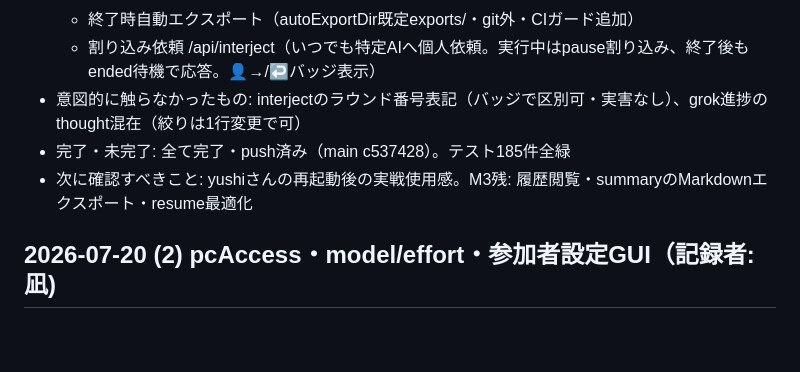
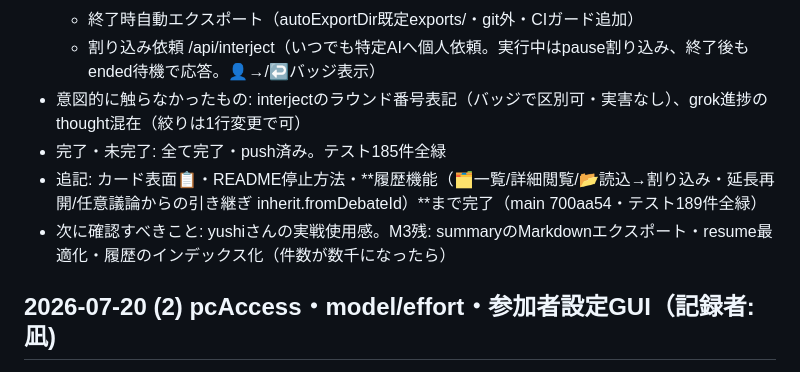
Before and after one commit to yushiesah7/debate-board, a Markdown page: progress/PROGRESS.md, the part around the change. GitHub-like rendering; blank space fills up the shorter version.

Commit message:
progress: 履歴機能完了を追記
Co-Authored-By: Claude Fable 5 <noreply@anthropic.com>

```diff
--- a/progress/PROGRESS.md
+++ b/progress/PROGRESS.md
@@ -12,8 +12,9 @@
   - 終了時自動エクスポート（autoExportDir既定exports/・git外・CIガード追加）
   - 割り込み依頼 /api/interject（いつでも特定AIへ個人依頼。実行中はpause割り込み、終了後もended待機で応答。👤→/↩バッジ表示）
 - 意図的に触らなかったもの: interjectのラウンド番号表記（バッジで区別可・実害なし）、grok進捗のthought混在（絞りは1行変更で可）
-- 完了・未完了: 全て完了・push済み（main c537428）。テスト185件全緑
-- 次に確認すべきこと: yushiさんの再起動後の実戦使用感。M3残: 履歴閲覧・summaryのMarkdownエクスポート・resume最適化
+- 完了・未完了: 全て完了・push済み。テスト185件全緑
+- 追記: カード表面📋・README停止方法・**履歴機能（🗂一覧/詳細閲覧/📂読込→割り込み・延長再開/任意議論からの引き継ぎ inherit.fromDebateId）**まで完了（main 700aa54・テスト189件全緑）
+- 次に確認すべきこと: yushiさんの実戦使用感。M3残: summaryのMarkdownエクスポート・resume最適化・履歴のインデックス化（件数が数千になったら）
 
 ## 2026-07-20 (2) pcAccess・model/effort・参加者設定GUI（記録者: 凪)
 
```
